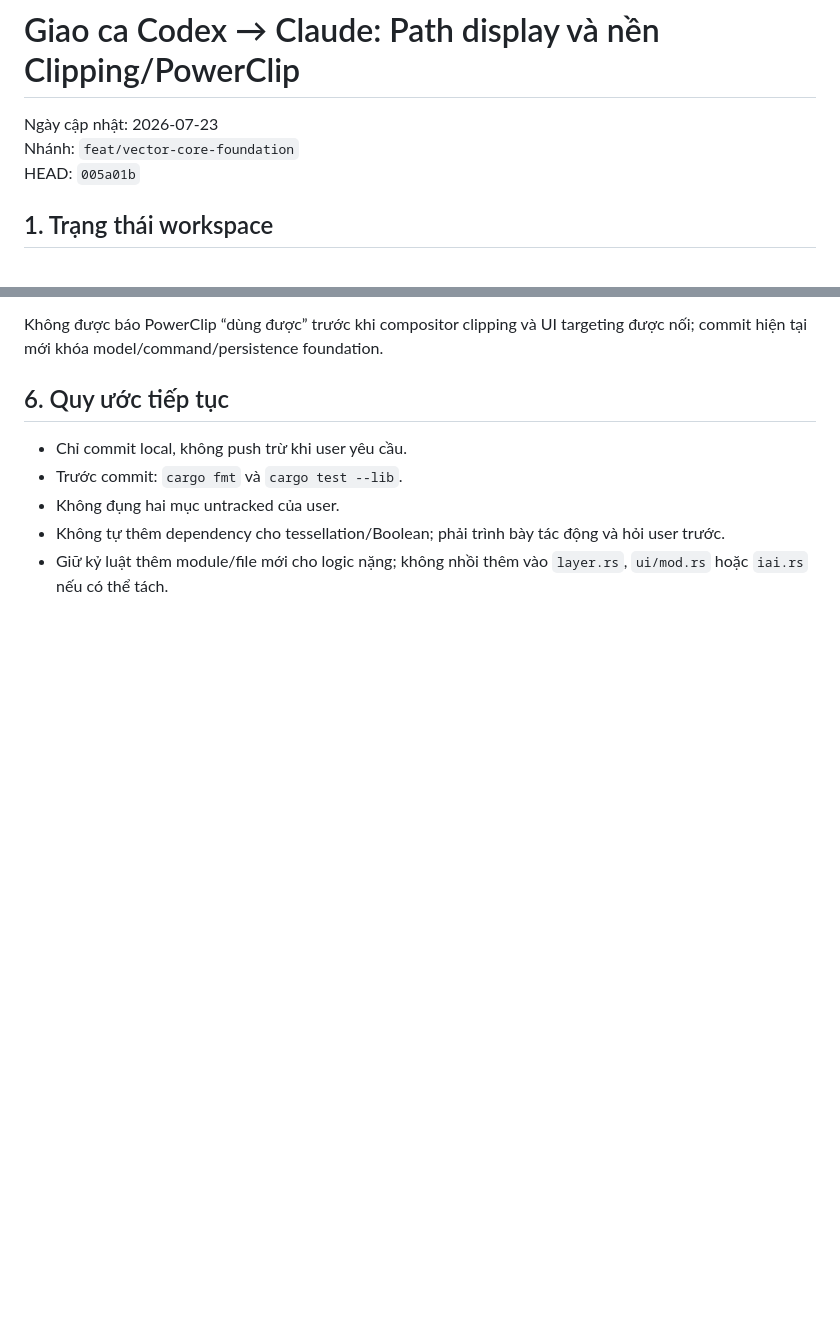
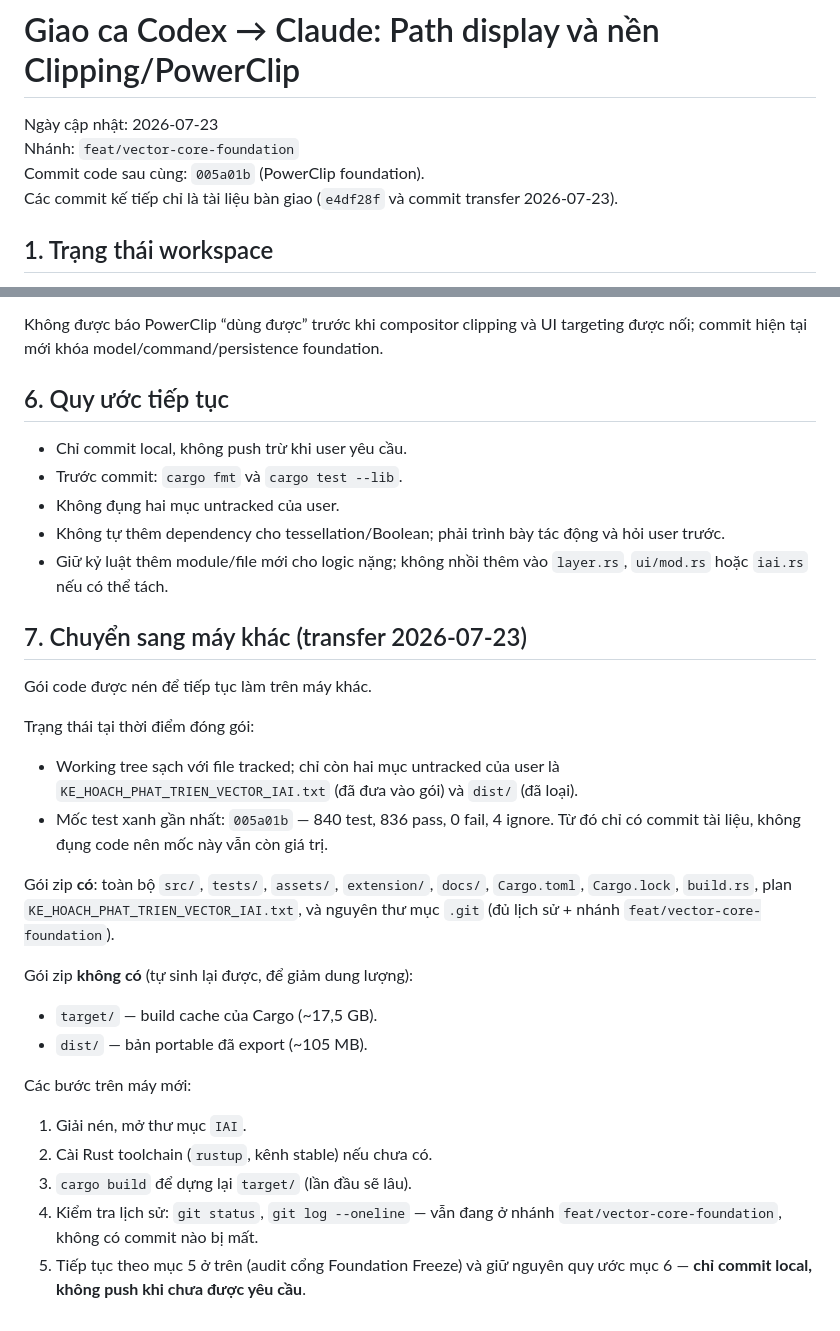
Before and after one commit to tongnghia2026/iai, a Markdown page: docs/HANDOFF_CODEX_POWERCLIP_FOUNDATION.md, 2 parts joined by grey strips. Rendered like a GitHub page; blank space fills up the shorter version.

Commit message:
docs(vector): finalize Codex handoff + machine-transfer notes
Correct the code-tip reference (005a01b is the last functional commit;
later commits are handoff docs only) and add a transfer section listing
what the code zip includes/excludes and how to resume on another machine.

Co-Authored-By: Claude Opus 4.8 <noreply@anthropic.com>

```diff
--- a/docs/HANDOFF_CODEX_POWERCLIP_FOUNDATION.md
+++ b/docs/HANDOFF_CODEX_POWERCLIP_FOUNDATION.md
@@ -2,7 +2,8 @@
 
 Ngày cập nhật: 2026-07-23
 Nhánh: `feat/vector-core-foundation`
-HEAD: `005a01b`
+Commit code sau cùng: `005a01b` (PowerClip foundation).
+Các commit kế tiếp chỉ là tài liệu bàn giao (`e4df28f` và commit transfer 2026-07-23).
 
 ## 1. Trạng thái workspace
 
@@ -179,3 +180,33 @@ Không được báo PowerClip “dùng được” trước khi compositor clip
   hỏi user trước.
 - Giữ kỷ luật thêm module/file mới cho logic nặng; không nhồi thêm vào
   `layer.rs`, `ui/mod.rs` hoặc `iai.rs` nếu có thể tách.
+
+## 7. Chuyển sang máy khác (transfer 2026-07-23)
+
+Gói code được nén để tiếp tục làm trên máy khác.
+
+Trạng thái tại thời điểm đóng gói:
+
+- Working tree sạch với file tracked; chỉ còn hai mục untracked của user là
+  `KE_HOACH_PHAT_TRIEN_VECTOR_IAI.txt` (đã đưa vào gói) và `dist/` (đã loại).
+- Mốc test xanh gần nhất: `005a01b` — 840 test, 836 pass, 0 fail, 4 ignore.
+  Từ đó chỉ có commit tài liệu, không đụng code nên mốc này vẫn còn giá trị.
+
+Gói zip **có**: toàn bộ `src/`, `tests/`, `assets/`, `extension/`, `docs/`,
+`Cargo.toml`, `Cargo.lock`, `build.rs`, plan `KE_HOACH_PHAT_TRIEN_VECTOR_IAI.txt`,
+và nguyên thư mục `.git` (đủ lịch sử + nhánh `feat/vector-core-foundation`).
+
+Gói zip **không có** (tự sinh lại được, để giảm dung lượng):
+
+- `target/` — build cache của Cargo (~17,5 GB).
+- `dist/` — bản portable đã export (~105 MB).
+
+Các bước trên máy mới:
+
+1. Giải nén, mở thư mục `IAI`.
+2. Cài Rust toolchain (`rustup`, kênh stable) nếu chưa có.
+3. `cargo build` để dựng lại `target/` (lần đầu sẽ lâu).
+4. Kiểm tra lịch sử: `git status`, `git log --oneline` — vẫn đang ở nhánh
+   `feat/vector-core-foundation`, không có commit nào bị mất.
+5. Tiếp tục theo mục 5 ở trên (audit cổng Foundation Freeze) và giữ nguyên
+   quy ước mục 6 — **chỉ commit local, không push khi chưa được yêu cầu**.
```
